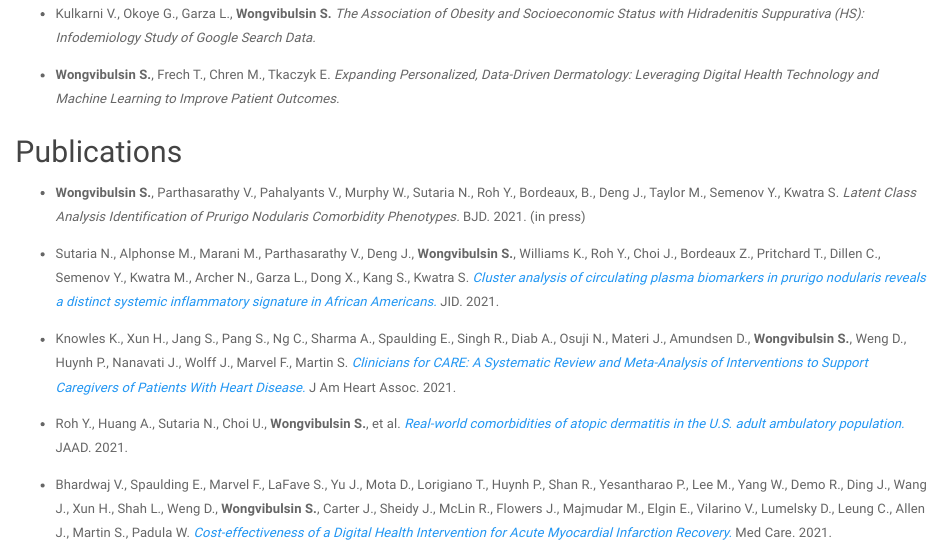
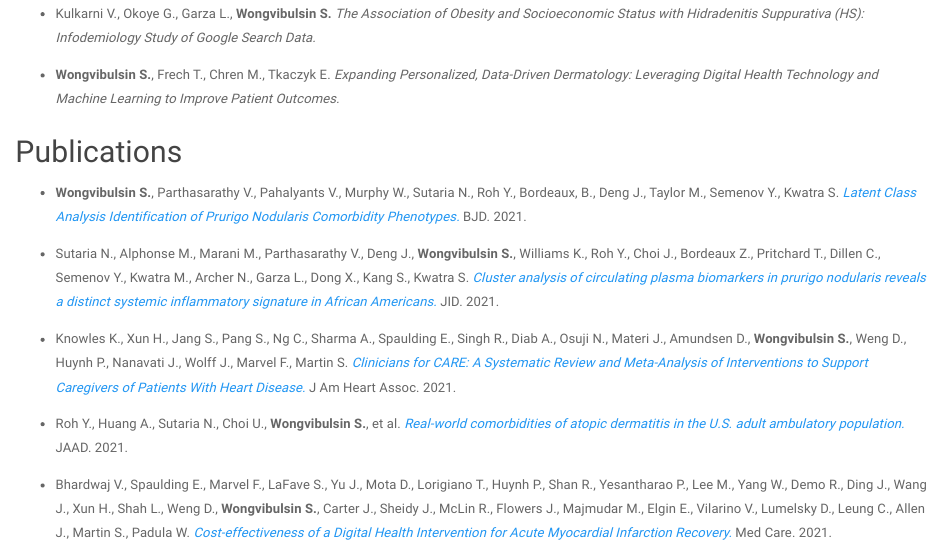
Before and after one commit to wshannon01/github.io, an R Markdown document (pubs.Rmd): the page in a window 1100 px wide, from 1420 px down. Rendered offline with R 4.5, knitr and Pandoc, with nearby package versions; a font, style sheet, LaTeX package, included part or bibliography that could not be used is replaced or left out.

Commit message:
add LCA pub link

```diff
--- a/pubs.Rmd
+++ b/pubs.Rmd
@@ -33,7 +33,7 @@ title: "Research"
 ##
 ## Publications
 
-*	__Wongvibulsin S.__, Parthasarathy V., Pahalyants V., Murphy W., Sutaria N., Roh Y., Bordeaux, B., Deng J., Taylor M., Semenov Y., Kwatra S. *Latent Class Analysis Identification of Prurigo Nodularis Comorbidity Phenotypes.* BJD. 2021. (in press)
+*	__Wongvibulsin S.__, Parthasarathy V., Pahalyants V., Murphy W., Sutaria N., Roh Y., Bordeaux, B., Deng J., Taylor M., Semenov Y., Kwatra S. [*Latent Class Analysis Identification of Prurigo Nodularis Comorbidity Phenotypes.*](https://onlinelibrary.wiley.com/doi/10.1111/bjd.20957) BJD. 2021.
 
 * Sutaria N., Alphonse M., Marani M., Parthasarathy V., Deng J., __Wongvibulsin S.__, Williams K., Roh Y., Choi J., Bordeaux Z., Pritchard T., Dillen C., Semenov Y., Kwatra M., Archer N., Garza L., Dong X., Kang S., Kwatra S. [*Cluster analysis of circulating plasma biomarkers in prurigo nodularis reveals a distinct systemic inflammatory signature in African Americans.*](https://www.sciencedirect.com/science/article/pii/S0022202X21023836) JID. 2021.
 
```
Also changed, not shown: pubs.html.
